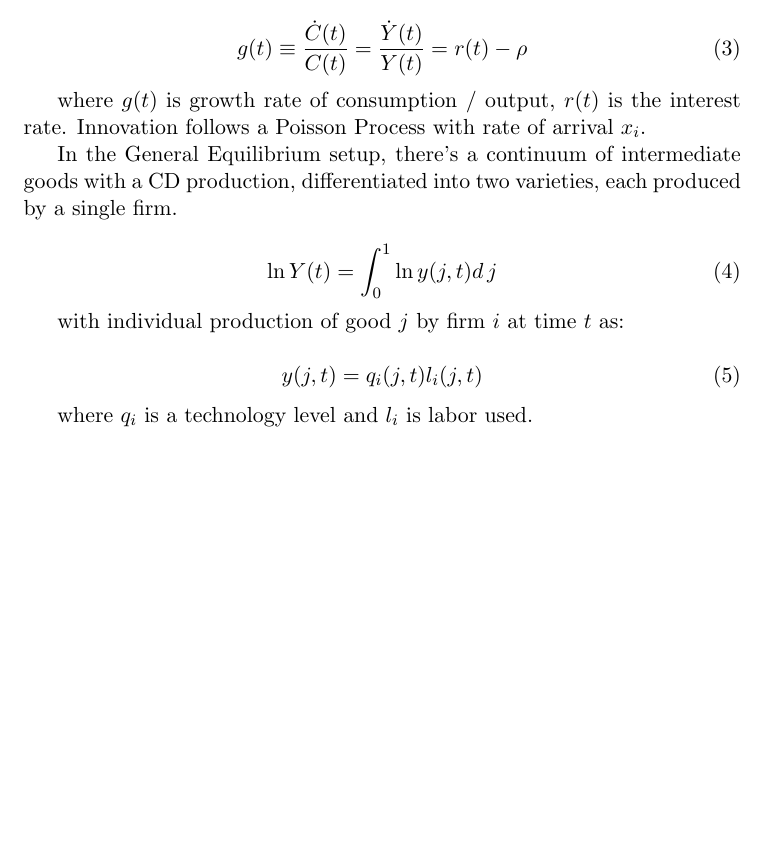
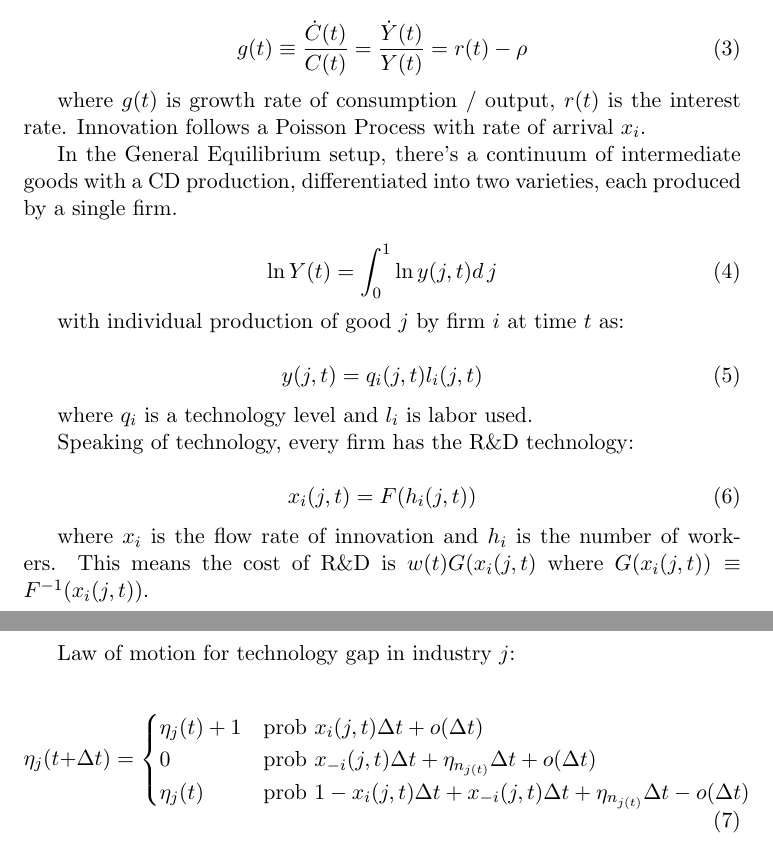
Before and after one commit to TomAugspurger/software, a LaTeX document (AcemogluAkcigitNotes.tex): part of page 2 of 2 before the commit and two parts of pages 2 and 3 of 3 after it, the two joined at a grey line, cut so that both start at the same text, the shorter picture padded with empty space. Compiled offline with pdfLaTeX.

Commit message:
Typo's, References, and some more material.

```diff
--- a/AcemogluAkcigitNotes.tex
+++ b/AcemogluAkcigitNotes.tex
@@ -74,4 +75,24 @@
   \end{equation}
 
   where $q_i$ is a technology level and $l_i$ is labor used.
+
+  Speaking of technology, every firm has the R\&D technology:
+
+  \begin{equation} \label{eq:tech_rd_technology}
+    x_i(j, t) = F(h_i(j, t))
+  \end{equation}
+
+  where $x_i$ is the flow rate of innovation and $h_i$ is the number of workers.  This means the cost of R\&D is $w(t)G(x_i(j,t)$ where $G(x_i(j,t)) \equiv F^{-1}(x_i(j,t))$.
+
+  Law of motion for technology gap in industry $j$:
+
+  \begin{equation} \label{eq:tech_law_of_motion}
+    \eta_j(t + \Delta t) =
+    \begin{cases}
+      \eta_j(t) + 1 & \textrm{prob } x_i(j,t)\Delta t + o(\Delta t)\\
+      0 & \textrm{prob } x_{-i}(j,t)\Delta t + \eta_{n_{j(t)}}\Delta t + o(\Delta t) \\
+      \eta_j(t) & \textrm{prob } 1 - x_i(j,t)\Delta t + x_{-i}(j,t)\Delta t + \eta_{n_{j(t)}}\Delta t - o(\Delta t)
+    \end{cases}
+  \end{equation}
+
 \end{document}
```
Also changed, not shown: AcemogluAkcigitNotes.tex (7 more changed lines).
